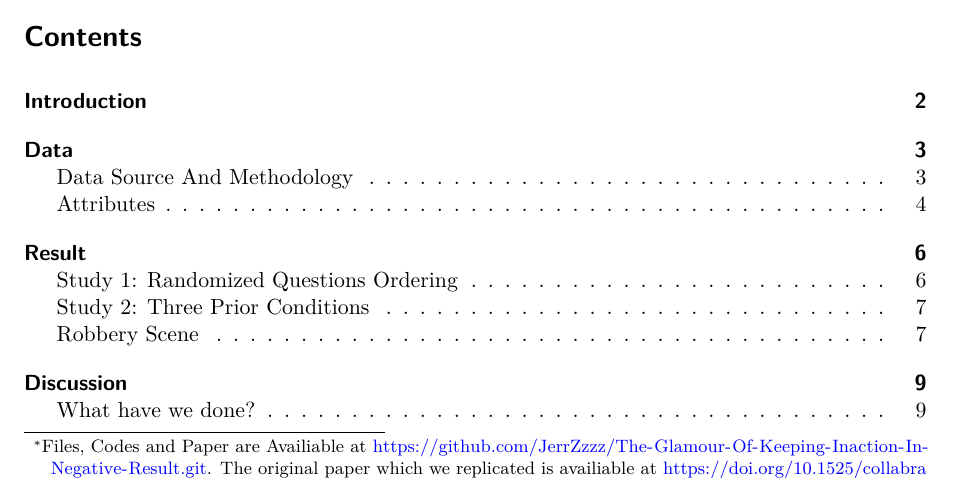
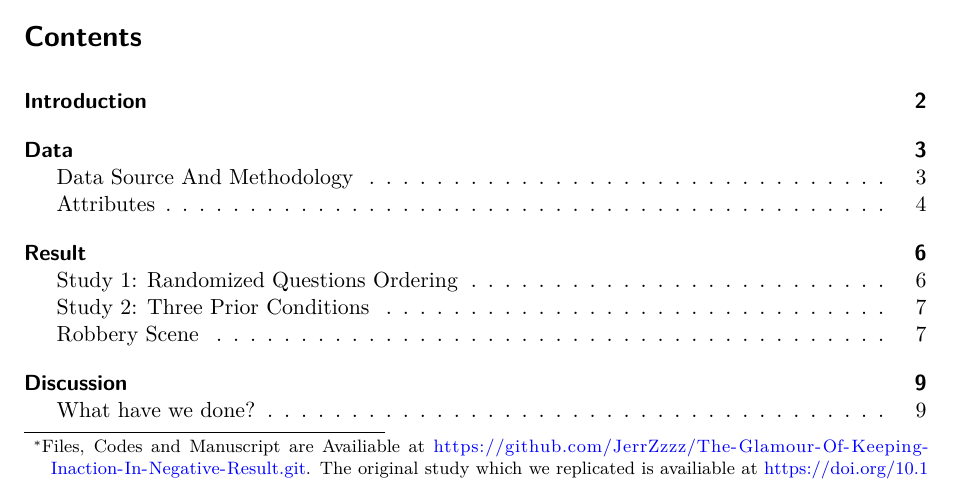
Before and after one commit to JerrZzzz/Paper2, a Quarto document (output/Paper/The Glamour Of Keeping Inaction In Negative Result.qmd): part of page 1 of 13, cut so that both start at the same text. Rendered offline with R 4.5, knitr and Pandoc in place of Quarto, then LaTeX, with nearby package versions.

Commit message:
Update on Thanks part and wording

```diff
--- a/output/Paper/The Glamour Of Keeping Inaction In Negative Result.qmd
+++ b/output/Paper/The Glamour Of Keeping Inaction In Negative Result.qmd
@@ -5,7 +5,7 @@ abstract: "Fillon, A. A., Strauch, L., and Feldman, G. (2023) designed experimen
 format: pdf
 date: "today"
 date-format: "long"
-thanks: "Files, Codes and Paper are Availiable at https://github.com/JerrZzzz/The-Glamour-Of-Keeping-Inaction-In-Negative-Result.git. The original paper which we replicated is availiable at https://doi.org/10.1525/collabra.74817"
+thanks: "Files, Codes and Manuscript are Availiable at https://github.com/JerrZzzz/The-Glamour-Of-Keeping-Inaction-In-Negative-Result.git. The original study which we replicated is availiable at https://doi.org/10.1525/collabra.74817"
 author: Zhijun Zhong & Xincheng Zhang
 editor: visual
 toc: true
```
Also changed, not shown: output/Paper/The-Glamour-Of-Keeping-Inaction-In-Negative-Result.pdf.
